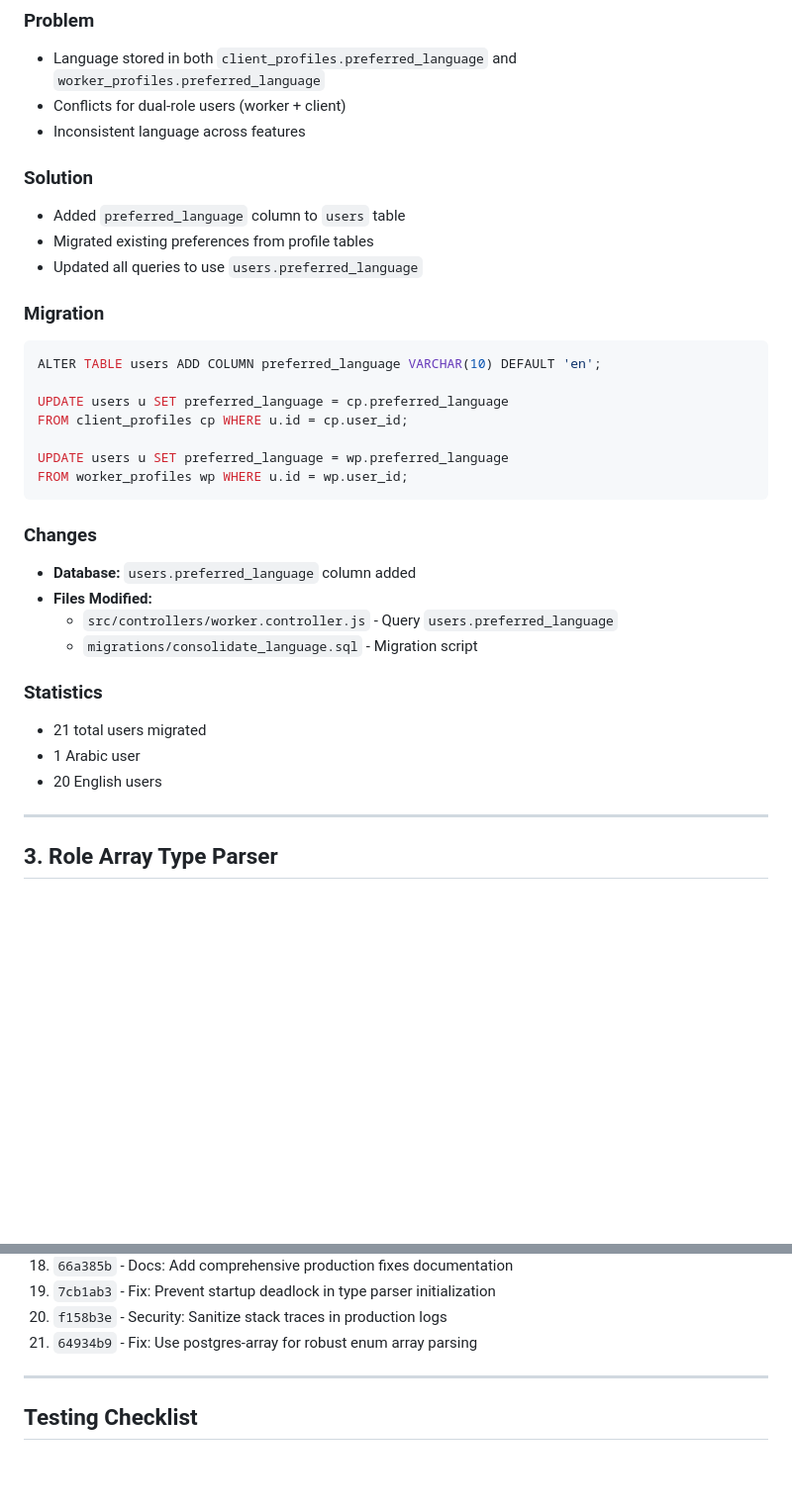
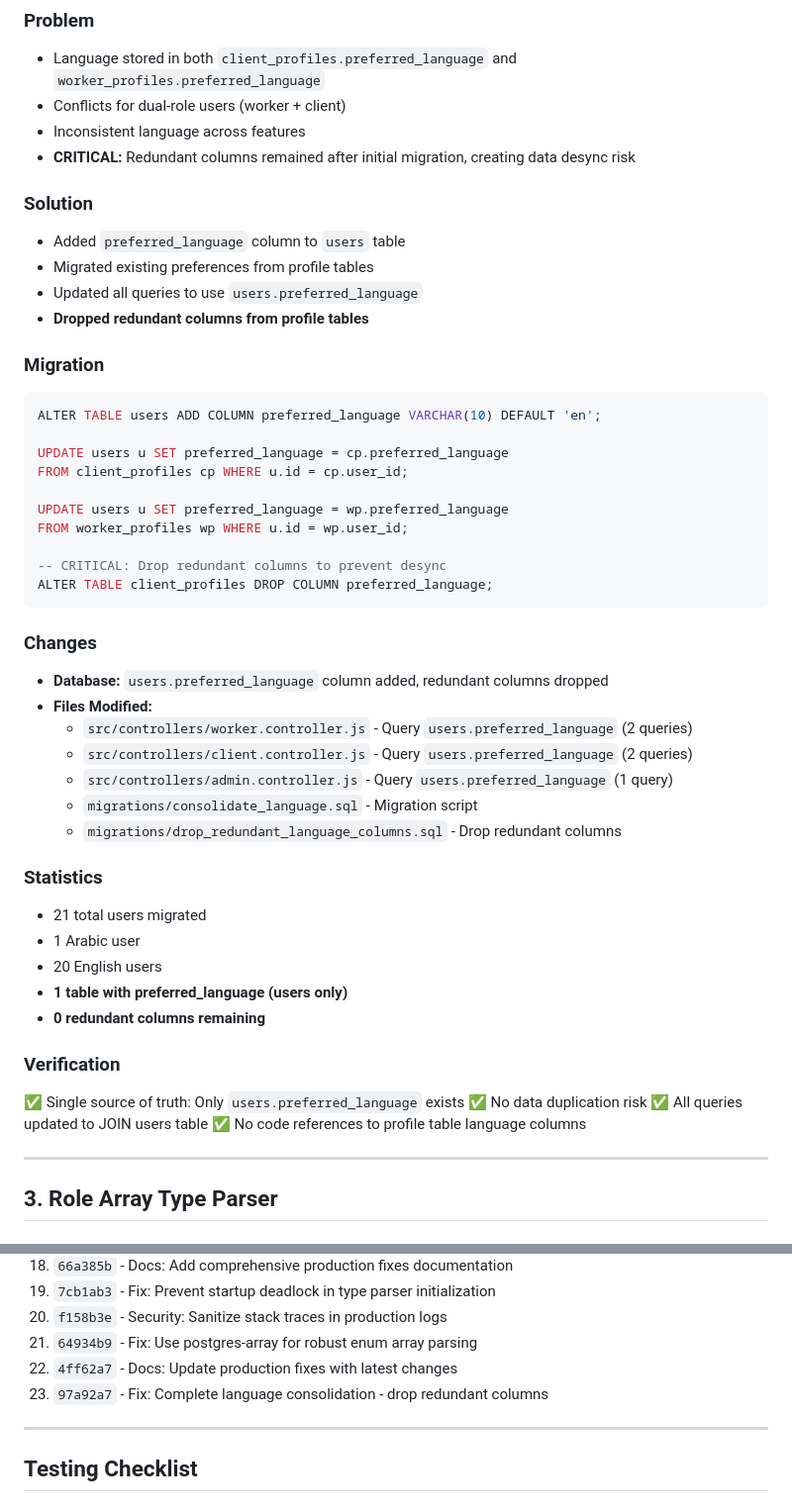
Before and after one commit to KhaledJamahneh/nodejscode, a Markdown page: docs/PRODUCTION_FIXES_2026-03-01.md, 2 parts joined by grey strips. Shown at 99% size. GitHub-like rendering; blank space fills up the shorter version.

Commit message:
Docs: Update language consolidation with redundant column removal
Updated documentation to reflect complete consolidation:

Section 2 - Language Consolidation:
- Added CRITICAL note about redundant columns
- Documented all 5 query updates
- Added DROP COLUMN migration step
- Updated statistics: 1 table (users only), 0 redundant columns
- Added verification checklist

Git Commits:
- Added commit 22: 4ff62a7 (docs update)
- Added commit 23: 97a92a7 (drop redundant columns)

Total: 23 commits documenting all fixes

Verification:
✅ Only users.preferred_language exists
✅ No data duplication
✅ Single source of truth achieved

````diff
--- a/docs/PRODUCTION_FIXES_2026-03-01.md
+++ b/docs/PRODUCTION_FIXES_2026-03-01.md
@@ -44,11 +44,13 @@ Critical production issues fixed in backend and database to ensure data integrit
 - Language stored in both `client_profiles.preferred_language` and `worker_profiles.preferred_language`
 - Conflicts for dual-role users (worker + client)
 - Inconsistent language across features
+- **CRITICAL:** Redundant columns remained after initial migration, creating data desync risk
 
 ### Solution
 - Added `preferred_language` column to `users` table
 - Migrated existing preferences from profile tables
 - Updated all queries to use `users.preferred_language`
+- **Dropped redundant columns from profile tables**
 
 ### Migration
 ```sql
@@ -59,18 +61,32 @@ FROM client_profiles cp WHERE u.id = cp.user_id;
 
 UPDATE users u SET preferred_language = wp.preferred_language
 FROM worker_profiles wp WHERE u.id = wp.user_id;
+
+-- CRITICAL: Drop redundant columns to prevent desync
+ALTER TABLE client_profiles DROP COLUMN preferred_language;
 ```
 
 ### Changes
-- **Database:** `users.preferred_language` column added
+- **Database:** `users.preferred_language` column added, redundant columns dropped
 - **Files Modified:**
-  - `src/controllers/worker.controller.js` - Query `users.preferred_language`
+  - `src/controllers/worker.controller.js` - Query `users.preferred_language` (2 queries)
+  - `src/controllers/client.controller.js` - Query `users.preferred_language` (2 queries)
+  - `src/controllers/admin.controller.js` - Query `users.preferred_language` (1 query)
   - `migrations/consolidate_language.sql` - Migration script
+  - `migrations/drop_redundant_language_columns.sql` - Drop redundant columns
 
 ### Statistics
 - 21 total users migrated
 - 1 Arabic user
 - 20 English users
+- **1 table with preferred_language (users only)**
+- **0 redundant columns remaining**
+
+### Verification
+✅ Single source of truth: Only `users.preferred_language` exists
+✅ No data duplication risk
+✅ All queries updated to JOIN users table
+✅ No code references to profile table language columns
 
 ---
 
@@ -378,6 +394,8 @@ types.setTypeParser(oid, (val) => {
 19. `7cb1ab3` - Fix: Prevent startup deadlock in type parser initialization
 20. `f158b3e` - Security: Sanitize stack traces in production logs
 21. `64934b9` - Fix: Use postgres-array for robust enum array parsing
+22. `4ff62a7` - Docs: Update production fixes with latest changes
+23. `97a92a7` - Fix: Complete language consolidation - drop redundant columns
 
 ---
 
````
